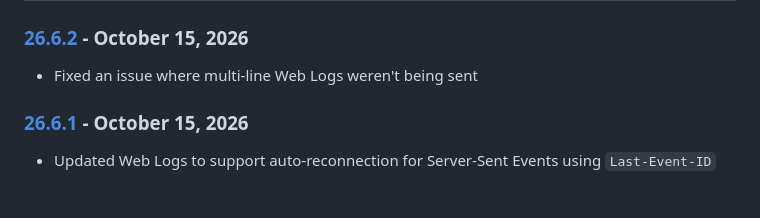
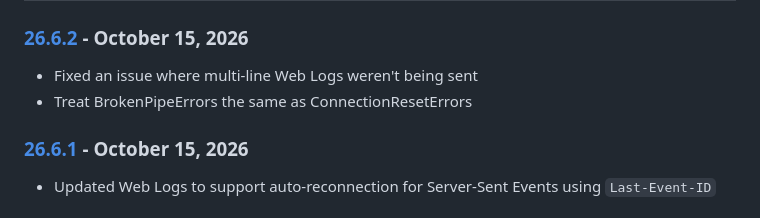
Before and after one commit to cmason3/jinjafx_server, a Markdown page: CHANGELOG.md, the part around the change. GitHub-like rendering.

Commit message:
fix weblogs

```diff
--- a/CHANGELOG.md
+++ b/CHANGELOG.md
@@ -2,6 +2,7 @@
 
 ### [26.6.2] - October 15, 2026
 - Fixed an issue where multi-line Web Logs weren't being sent
+- Treat BrokenPipeErrors the same as ConnectionResetErrors
 
 ### [26.6.1] - October 15, 2026
 - Updated Web Logs to support auto-reconnection for Server-Sent Events using `Last-Event-ID`
```
